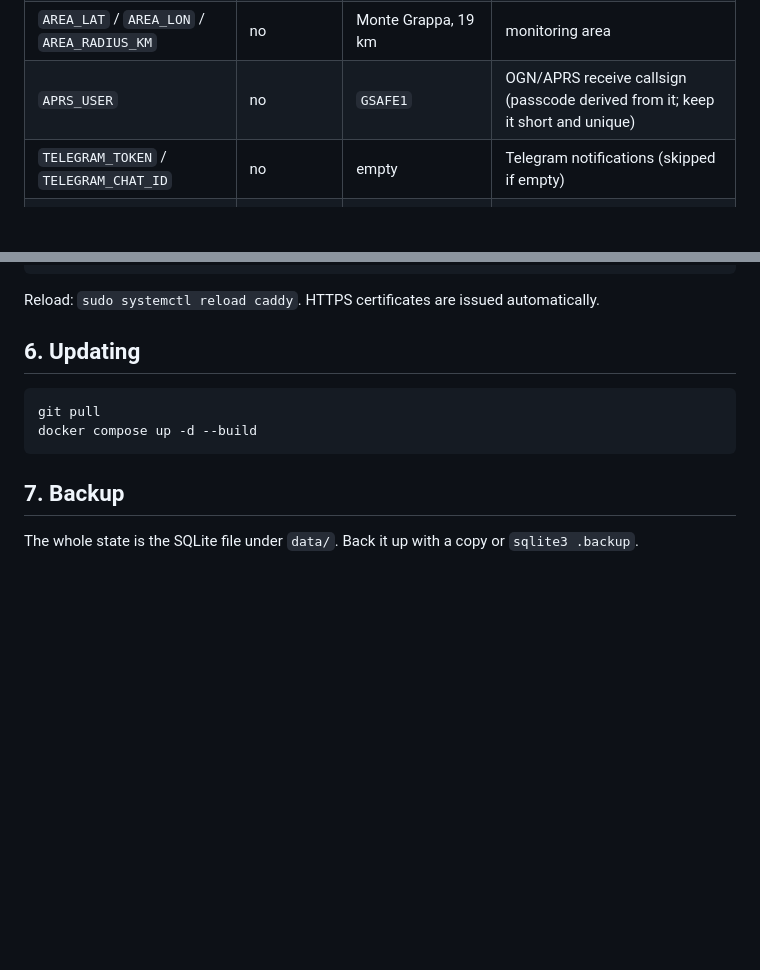
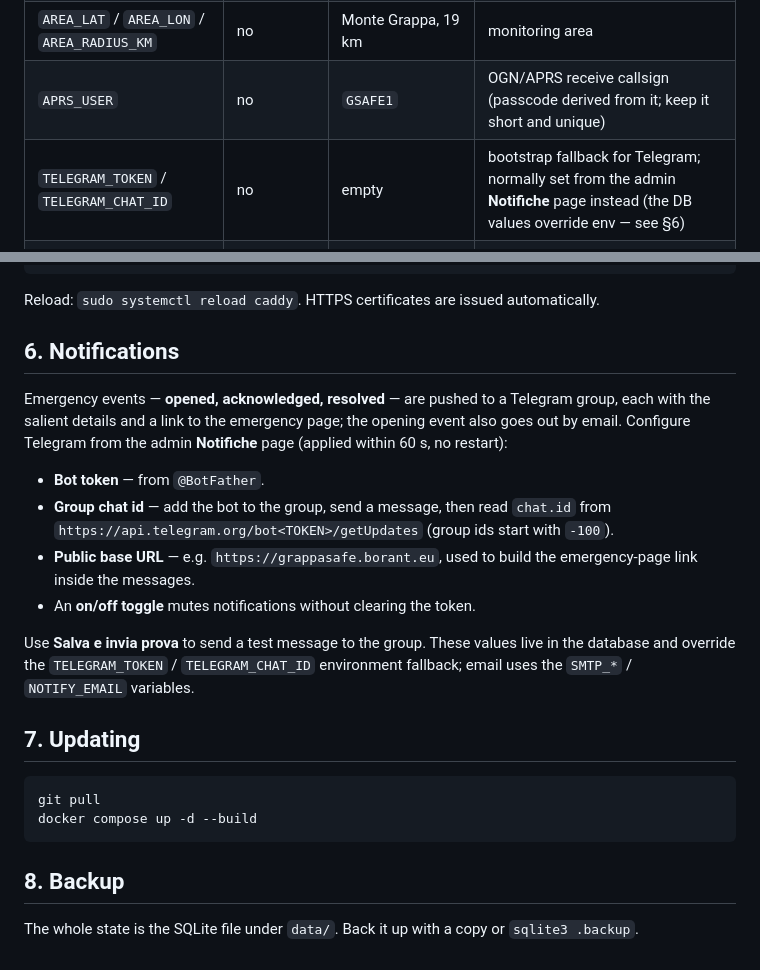
Before and after one commit to that-ugly-cat/grappasafe, a Markdown page: DEPLOY.md, 2 parts joined by grey strips. Rendered like a GitHub page; blank space fills up the shorter version.

Commit message:
Document admin-configurable Telegram notifications
Notifications are no longer env-only: bot token, group id, public base
URL and an on/off toggle are set from the admin Notifiche page (DB
overrides env), and events cover open/ack/resolve with a link. Update
the README feature and add a Notifications section to DEPLOY.

````diff
--- a/DEPLOY.md
+++ b/DEPLOY.md
@@ -11,7 +11,7 @@ background thread, so there are no external services to run besides the app itse
 | `GRAPPASAFE_DB` | no | `grappasafe.db` | path to the SQLite file (`/data/grappasafe.db` in Docker) |
 | `AREA_LAT` / `AREA_LON` / `AREA_RADIUS_KM` | no | Monte Grappa, 19 km | monitoring area |
 | `APRS_USER` | no | `GSAFE1` | OGN/APRS receive callsign (passcode derived from it; keep it short and unique) |
-| `TELEGRAM_TOKEN` / `TELEGRAM_CHAT_ID` | no | empty | Telegram notifications (skipped if empty) |
+| `TELEGRAM_TOKEN` / `TELEGRAM_CHAT_ID` | no | empty | bootstrap fallback for Telegram; normally set from the admin **Notifiche** page instead (the DB values override env — see §6) |
 | `SMTP_HOST` / `SMTP_PORT` / `SMTP_USER` / `SMTP_PASS` / `NOTIFY_EMAIL` | no | empty | email notifications (skipped if unset) |
 | `ADMIN_USER` / `ADMIN_PASS` / `ADMIN_NOME` / `ADMIN_COGNOME` | no | `admin` / `changeme` | initial admin, created by `seed.py` |
 
@@ -84,13 +84,30 @@ grappasafe.borant.eu {
 
 Reload: `sudo systemctl reload caddy`. HTTPS certificates are issued automatically.
 
-## 6. Updating
+## 6. Notifications
+
+Emergency events — **opened, acknowledged, resolved** — are pushed to a Telegram group, each
+with the salient details and a link to the emergency page; the opening event also goes out by
+email. Configure Telegram from the admin **Notifiche** page (applied within 60 s, no restart):
+
+- **Bot token** — from `@BotFather`.
+- **Group chat id** — add the bot to the group, send a message, then read `chat.id` from
+  `https://api.telegram.org/bot<TOKEN>/getUpdates` (group ids start with `-100`).
+- **Public base URL** — e.g. `https://grappasafe.borant.eu`, used to build the emergency-page
+  link inside the messages.
+- An **on/off toggle** mutes notifications without clearing the token.
+
+Use **Salva e invia prova** to send a test message to the group. These values live in the
+database and override the `TELEGRAM_TOKEN` / `TELEGRAM_CHAT_ID` environment fallback; email
+uses the `SMTP_*` / `NOTIFY_EMAIL` variables.
+
+## 7. Updating
 
 ```bash
 git pull
 docker compose up -d --build
 ```
 
-## 7. Backup
+## 8. Backup
 
 The whole state is the SQLite file under `data/`. Back it up with a copy or `sqlite3 .backup`.
````
Also changed, not shown: README.md (+4 -1 lines).
